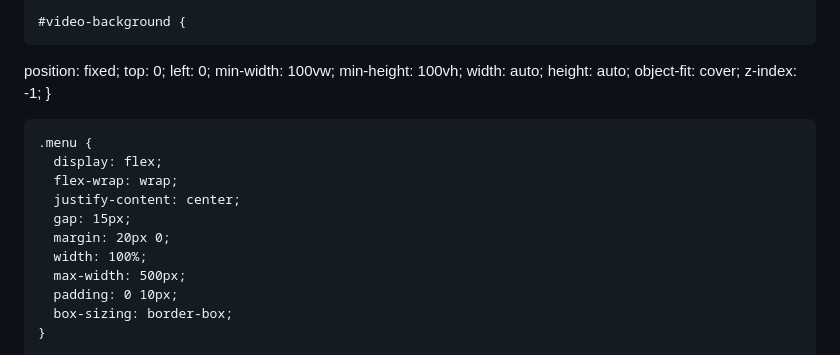
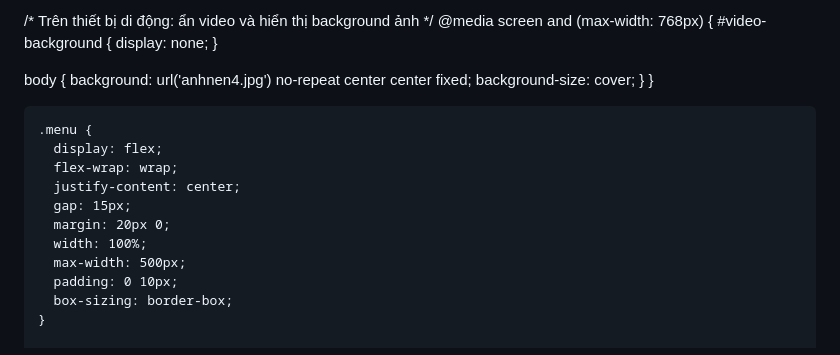
Before and after one commit to RioHuynh2108/luatdulieu2024, a Markdown page: README.md, the part around the change. Drawn GitHub-style.

```diff
--- a/README.md
+++ b/README.md
@@ -21,18 +21,30 @@
       min-height: 100vh;
       overflow-x: hidden;
     }
-
-    #video-background {
+/* Mặc định dùng video */
+#video-background {
   position: fixed;
   top: 0;
   left: 0;
   min-width: 100vw;
   min-height: 100vh;
-  width: auto;
-  height: auto;
   object-fit: cover;
   z-index: -1;
 }
+
+/* Trên thiết bị di động: ẩn video và hiển thị background ảnh */
+@media screen and (max-width: 768px) {
+  #video-background {
+    display: none;
+  }
+
+  body {
+    background: url('anhnen4.jpg') no-repeat center center fixed;
+    background-size: cover;
+  }
+}
+
+
 
     .menu {
       display: flex;
```
